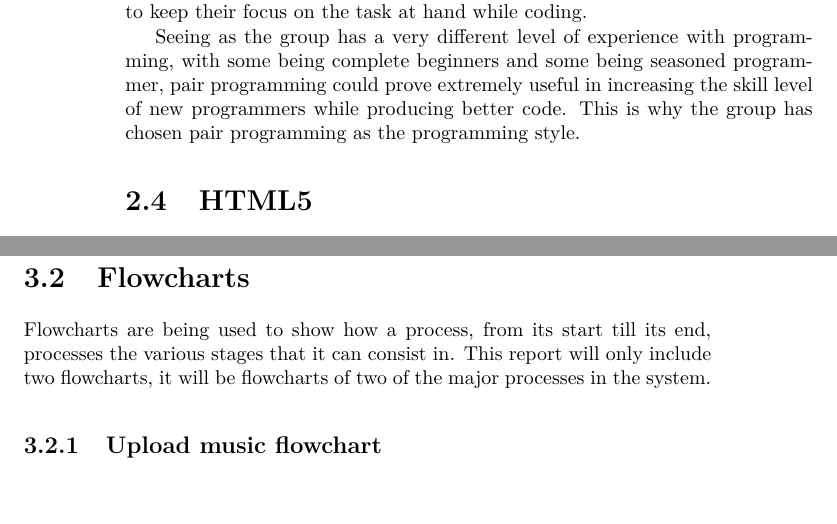
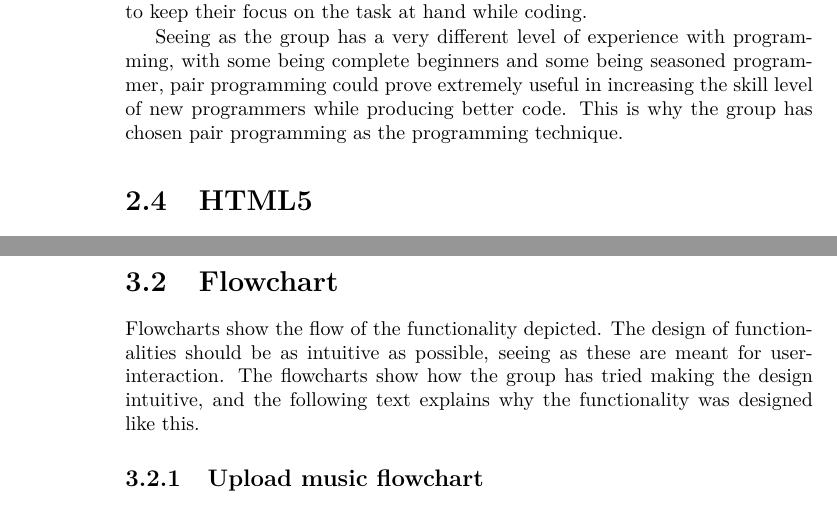
Before and after one commit to Ezphares/codename-Moving-Whales, a LaTeX thesis (Report/movingwhales/movingwhales.tex, which reads Report/movingwhales/analysis/pair_programming.tex, Report/movingwhales/design/flowchart.tex): two parts of pages 22 and 29 of 47 before the commit and two parts of pages 22 and 30 of 47 after it, joined at a grey line, cut so that both start at the same text. Compiled offline with pdfLaTeX.

Commit message:
work in progress, but I haz need for tabularx

```diff
--- a/Report/movingwhales/analysis/pair_programming.tex
+++ b/Report/movingwhales/analysis/pair_programming.tex
@@ -12,4 +12,4 @@ and focus on the solution of the next problem ahead of time. Having two people w
 means, that if someone leaves the group, it will not take long to understand the code left behind.
 The two programmers also learn from each other while programming, seeing as they can ask questions and show tips and tricks. Even a pair of a novice programmer and an expert produces better code, interviews state.\cite{cockburn00} However it is important to note, that both programmers have to care about the code being written, seing as they have to keep their focus on the task at hand while coding.
 
-Seeing as the group has a very different level of experience with programming, with some being complete beginners and some being seasoned programmer, pair programming could prove extremely useful in increasing the skill level of new programmers while producing better code. This is why the group has chosen pair programming as the programming style.
+Seeing as the group has a very different level of experience with programming, with some being complete beginners and some being seasoned programmer, pair programming could prove extremely useful in increasing the skill level of new programmers while producing better code. This is why the group has chosen pair programming as the programming technique.
--- a/Report/movingwhales/design/flowchart.tex
+++ b/Report/movingwhales/design/flowchart.tex
@@ -1,5 +1,4 @@
-\section{Flowcharts}
-Flowcharts are being used to show how a process, from its start till its end, processes the various stages that it can consist in. This report will only include two flowcharts, it will be flowcharts of two of the major processes in the system.
+\clearpage\section{Flowchart}
+Flowcharts show the flow of the functionality depicted. The design of functionalities should be as intuitive as possible, seeing as these are meant for user-interaction. The flowcharts show how the group has tried making the design intuitive, and the following text explains why the functionality was designed like this.
 %input flowcharts
 \input{design/upload_flowchart}
-\input{design/session_flowchart}
```
Also changed, not shown: Report/movingwhales/design/heuristic_method.tex (+1 -1 lines), Report/movingwhales/design/main.tex (+1 -0 lines).
